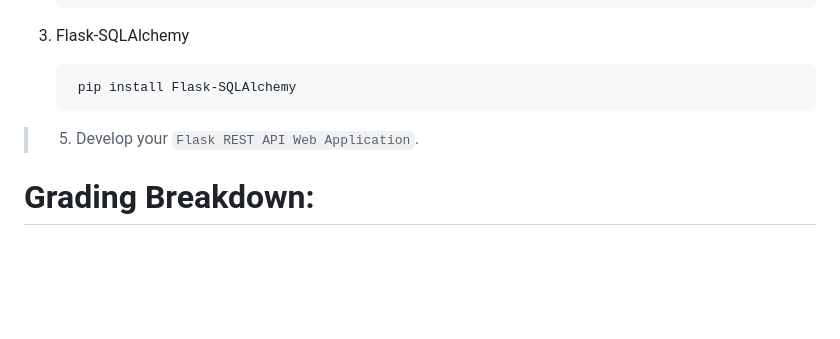
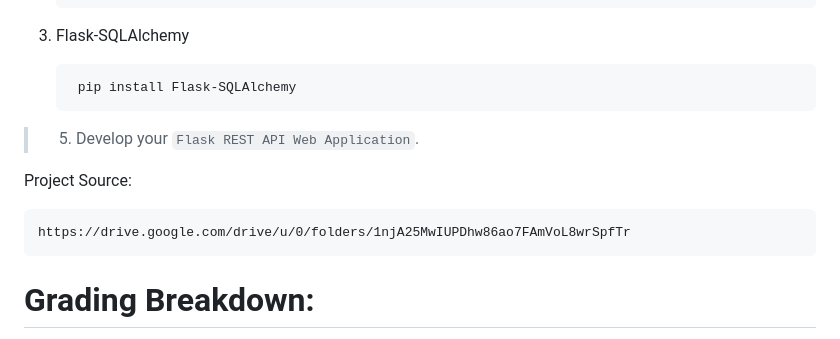
Before and after one commit to Theodore-Ross-18/CRUD, a Markdown page: README.md, the part around the change. Drawn GitHub-style; blank space fills up the shorter version.

Commit message:
G DRIVE Project Source

```diff
--- a/README.md
+++ b/README.md
@@ -52,6 +52,10 @@ Note: Active the VENV first before installing
 
 > 5. Develop your `Flask REST API Web Application`.
 
+Project Source:
+
+    https://drive.google.com/drive/u/0/folders/1njA25MwIUPDhw86ao7FAmVoL8wrSpfTr
+
 # Grading Breakdown:
 
 > 1. Github commit and push (containing multiple commits having different timestamp):
```
